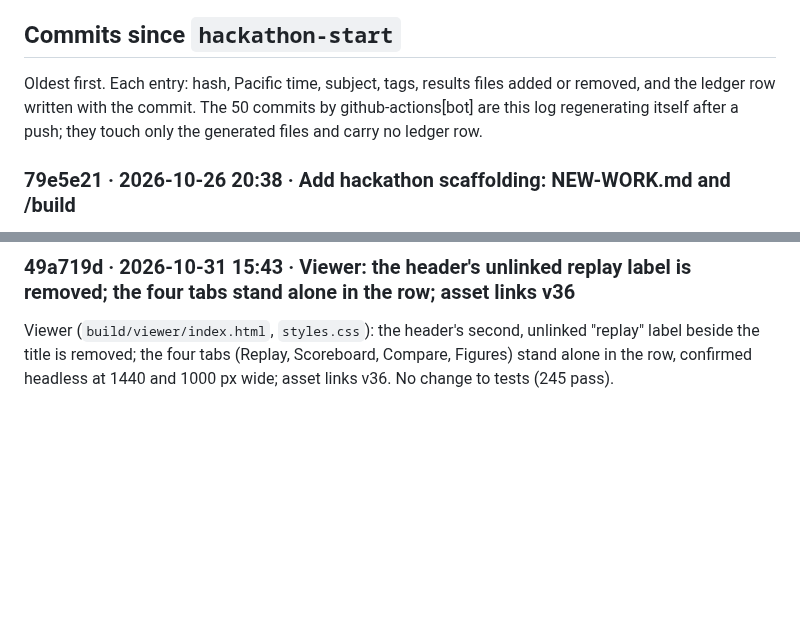
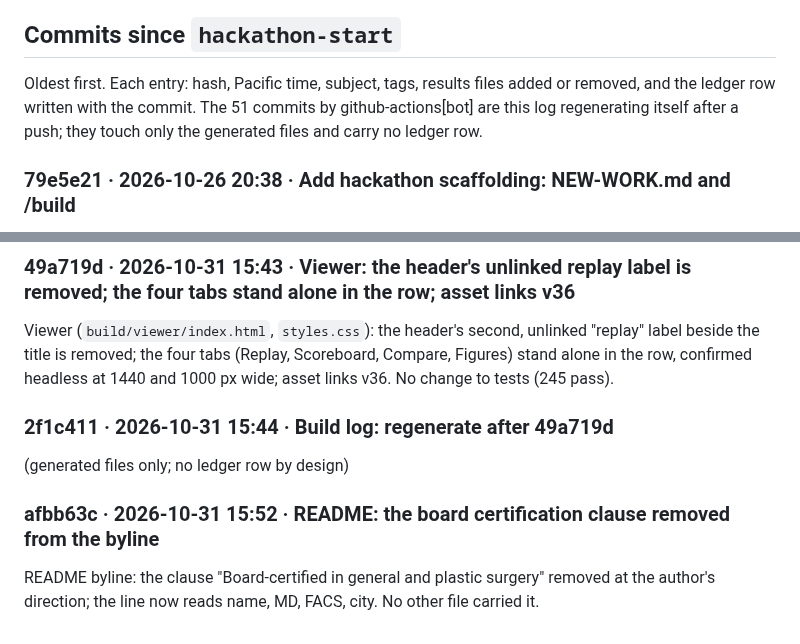
Before and after one commit to jamesrosing/your-procedure-is-denied, a Markdown page: BUILD-LOG.md, 2 parts joined by grey strips. GitHub-like rendering; blank space fills up the shorter version.

```diff
--- a/BUILD-LOG.md
+++ b/BUILD-LOG.md
@@ -51,7 +51,7 @@ Each commit that changed the version string in `build/src/litmus.ts`. The gate i
 
 ## Commits since `hackathon-start`
 
-Oldest first. Each entry: hash, Pacific time, subject, tags, results files added or removed, and the ledger row written with the commit. The 50 commits by github-actions[bot] are this log regenerating itself after a push; they touch only the generated files and carry no ledger row.
+Oldest first. Each entry: hash, Pacific time, subject, tags, results files added or removed, and the ledger row written with the commit. The 51 commits by github-actions[bot] are this log regenerating itself after a push; they touch only the generated files and carry no ledger row.
 
 ### 79e5e21 · 2026-10-26 20:38 · Add hackathon scaffolding: NEW-WORK.md and /build
 
@@ -665,3 +665,11 @@ Viewer: a Figures tab (the f key, `view=figures` in the address) lists the paper
 ### 49a719d · 2026-10-31 15:43 · Viewer: the header's unlinked replay label is removed; the four tabs stand alone in the row; asset links v36
 
 Viewer (`build/viewer/index.html`, `styles.css`): the header's second, unlinked "replay" label beside the title is removed; the four tabs (Replay, Scoreboard, Compare, Figures) stand alone in the row, confirmed headless at 1440 and 1000 px wide; asset links v36. No change to tests (245 pass).
+
+### 2f1c411 · 2026-10-31 15:44 · Build log: regenerate after 49a719d
+
+(generated files only; no ledger row by design)
+
+### afbb63c · 2026-10-31 15:52 · README: the board certification clause removed from the byline
+
+README byline: the clause "Board-certified in general and plastic surgery" removed at the author's direction; the line now reads name, MD, FACS, city. No other file carried it.
```
Also changed, not shown: other parts of BUILD-LOG.md (+1 -1 lines), README.md (+4 -4 lines).
